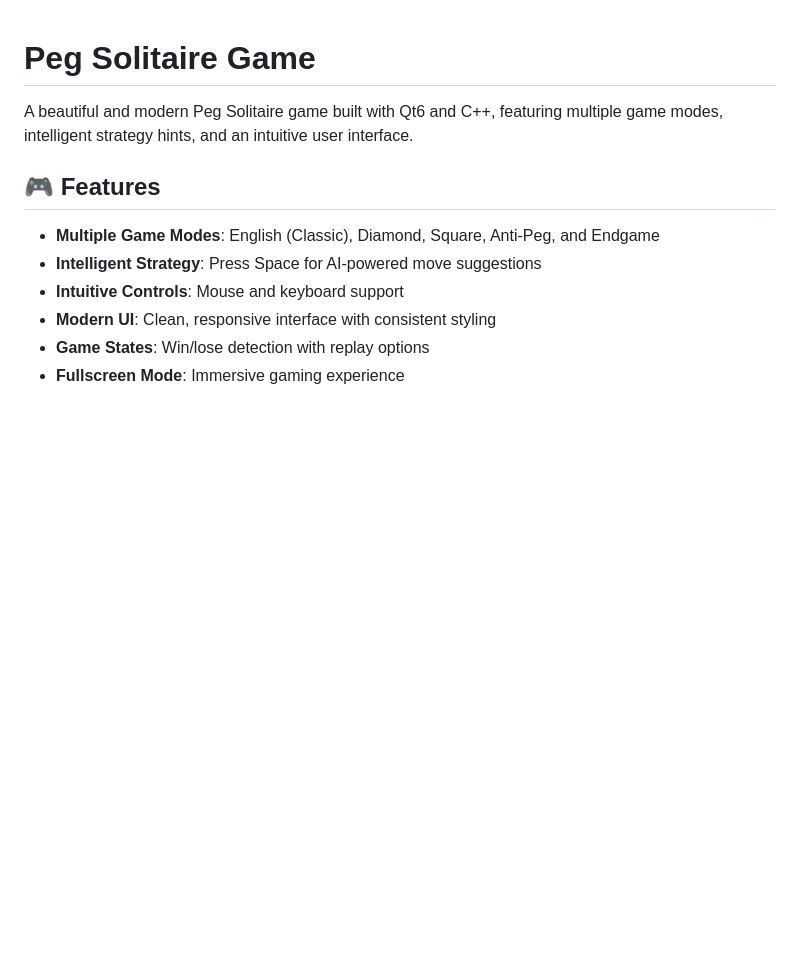
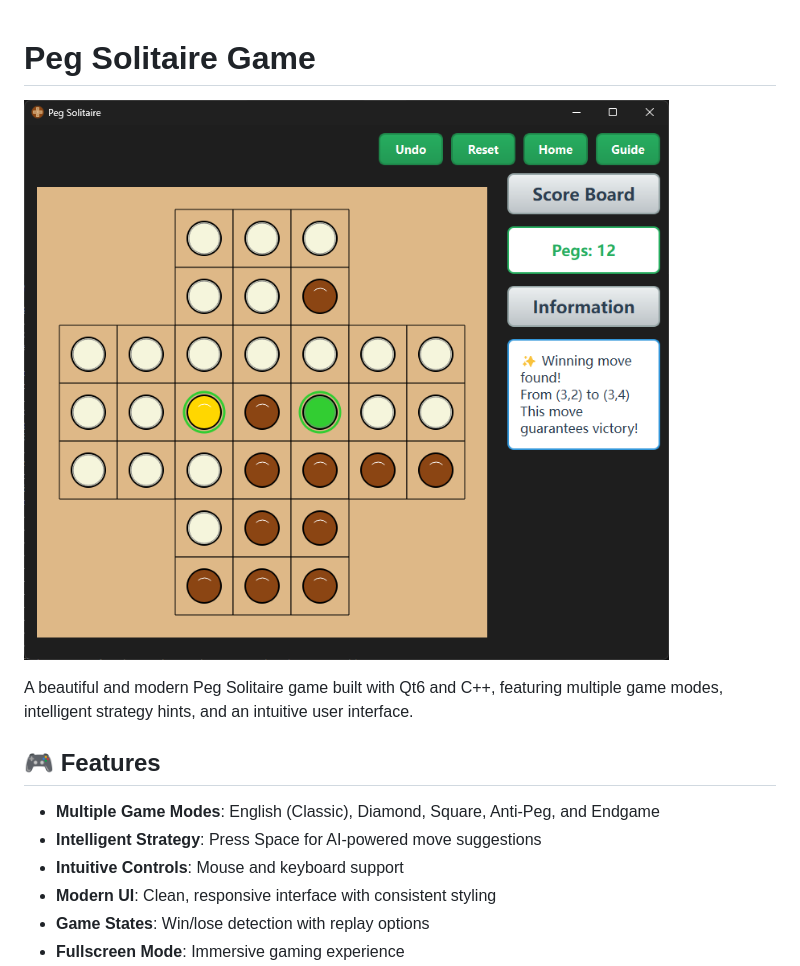
Before and after one commit to Aoblex/PegSolitaire, a Markdown page: README.md, the part around the change. GitHub-like rendering; pictures changed too: demo/EnglishBoard.png (added); blank space fills up the shorter version.

Commit message:
Add EnglishBoard.png demo image

```diff
--- a/README.md
+++ b/README.md
@@ -1,4 +1,6 @@
 # Peg Solitaire Game
+
+![English Board Demo](./demo/EnglishBoard.png)
 
 A beautiful and modern Peg Solitaire game built with Qt6 and C++, featuring multiple game modes, intelligent strategy hints, and an intuitive user interface.
 
```
